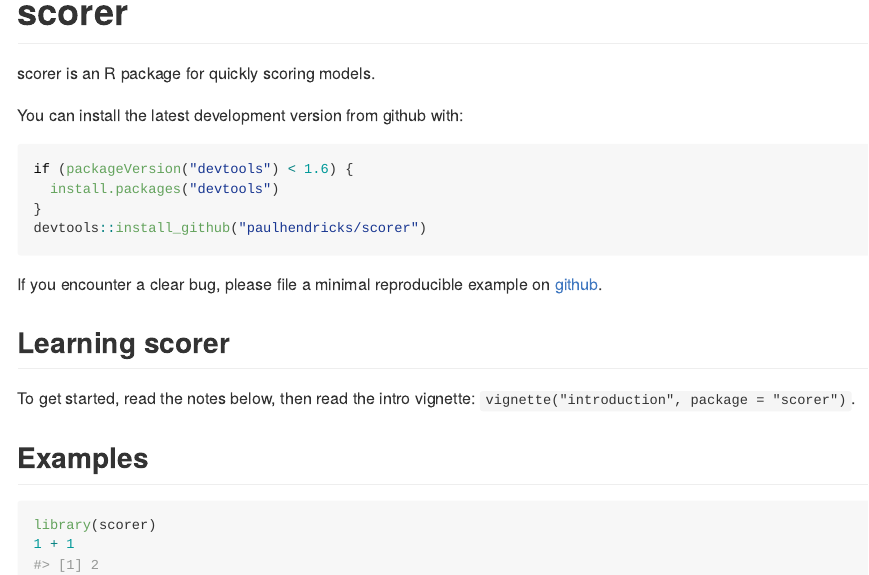
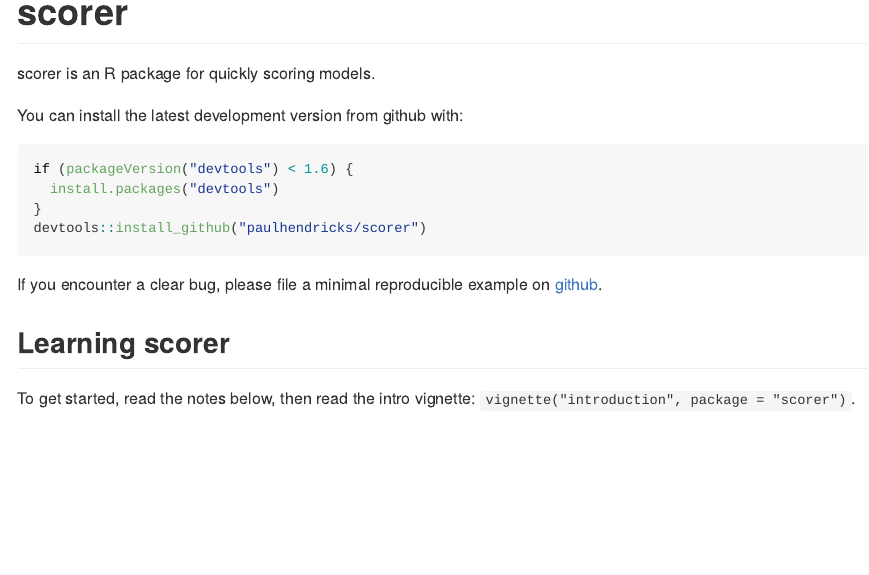
Before and after one commit to paulhendricks/scorer, an R Markdown document (README.Rmd): the page in a window 1100 px wide, from its top. The pictures show the output file README.md that the author committed with the source, drawn offline in the style of GitHub; badge pictures from the web are left out.

Commit message:
minor changes in documentation

````diff
--- a/README.Rmd
+++ b/README.Rmd
@@ -34,10 +34,3 @@
 ## Learning scorer
 
 To get started, read the notes below, then read the intro vignette: `vignette("introduction", package = "scorer")`.
-
-## Examples
-
-```{r}
-library(scorer)
-1 + 1
-```
````
Also changed, not shown: R/errors.R (+1 -1 lines), README.md, 1 other file.
